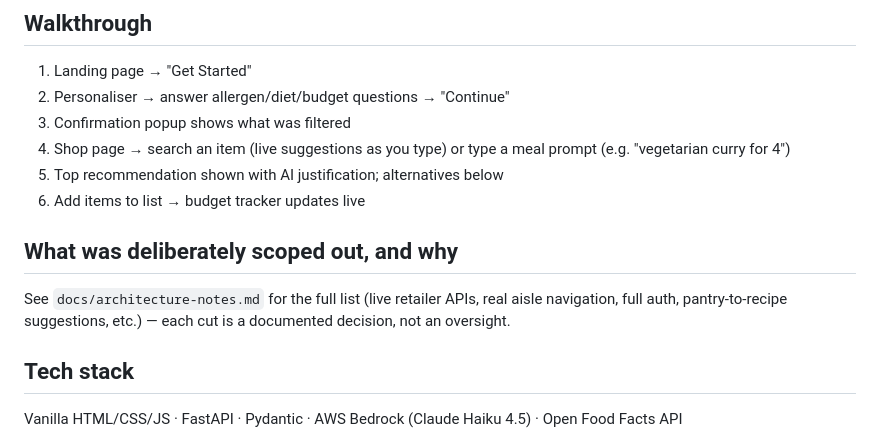
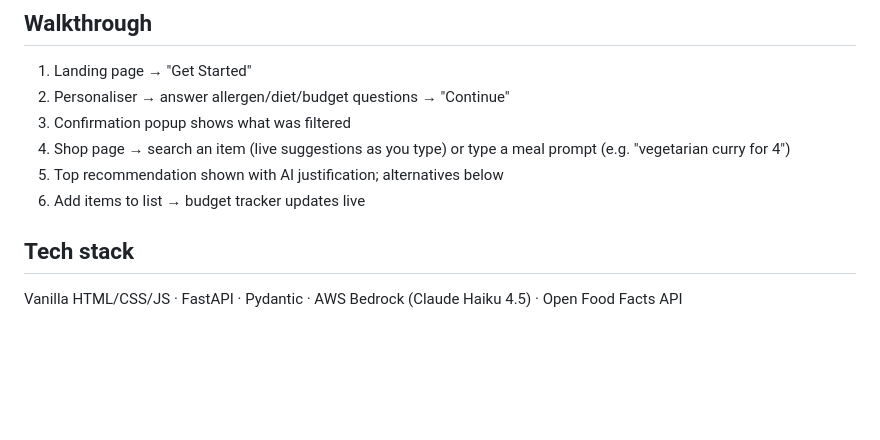
Before and after one commit to bhoomi1-6/basket-wise, a Markdown page: README.md, the part around the change. Rendered like a GitHub page; blank space fills up the shorter version.

Commit message:
Edited Readme section
Removed section on scoped-out features and rationale.

```diff
--- a/README.md
+++ b/README.md
@@ -89,11 +89,6 @@ Open `http://localhost:5500` in a browser.
 5. Top recommendation shown with AI justification; alternatives below
 6. Add items to list → budget tracker updates live
 
-## What was deliberately scoped out, and why
-
-See `docs/architecture-notes.md` for the full list (live retailer APIs,
-real aisle navigation, full auth, pantry-to-recipe suggestions, etc.) —
-each cut is a documented decision, not an oversight.
 
 ## Tech stack
 
```
